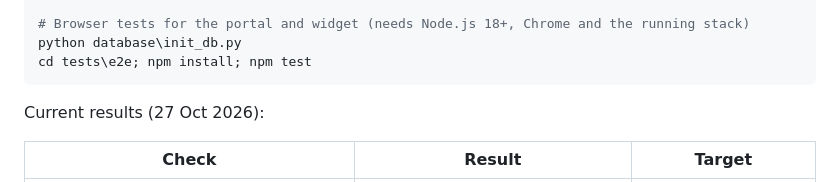
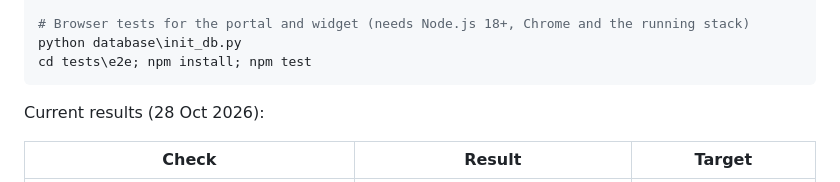
Before and after one commit to JoshuaBaraka24/airline-chatbot, a Markdown page: README.md, the part around the change. Drawn GitHub-style.

````diff
--- a/README.md
+++ b/README.md
@@ -157,7 +157,7 @@ python database\init_db.py
 cd tests\e2e; npm install; npm test
 ```
 
-Current results (27 Oct 2026):
+Current results (28 Oct 2026):
 
 | Check | Result | Target |
 |---|---|---|
````
